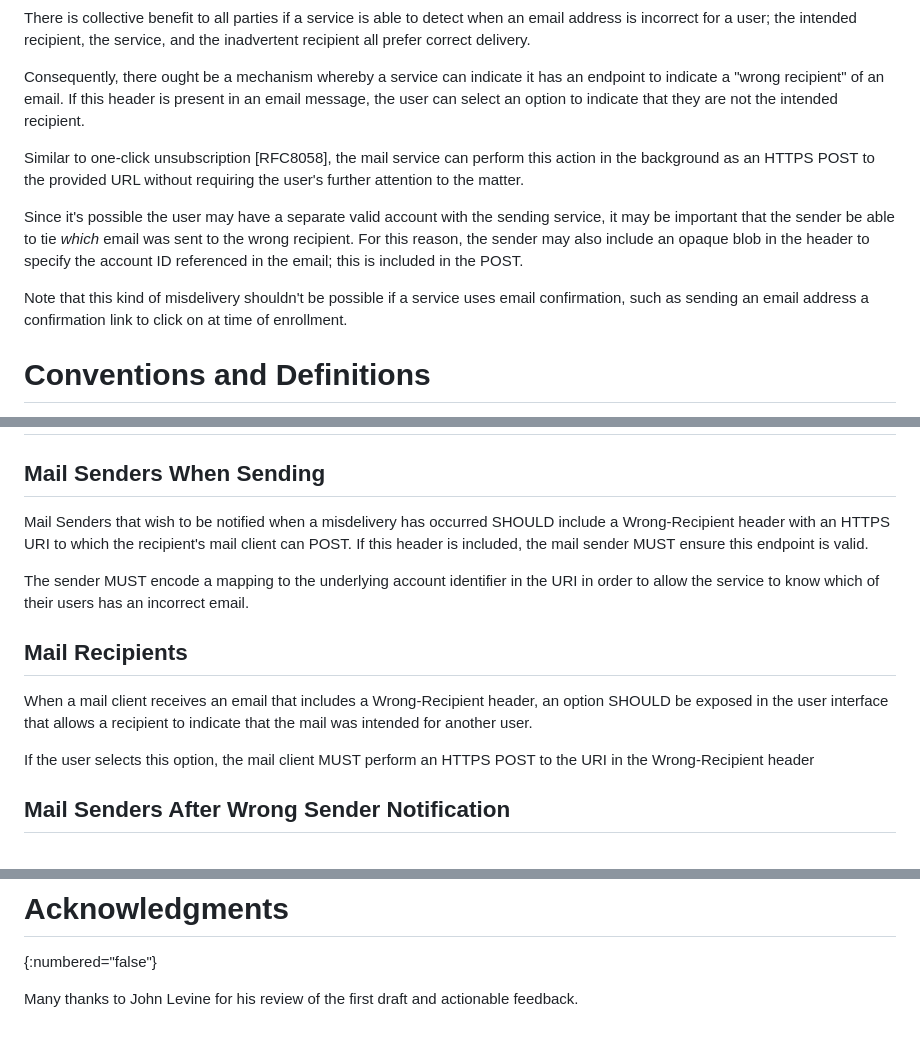
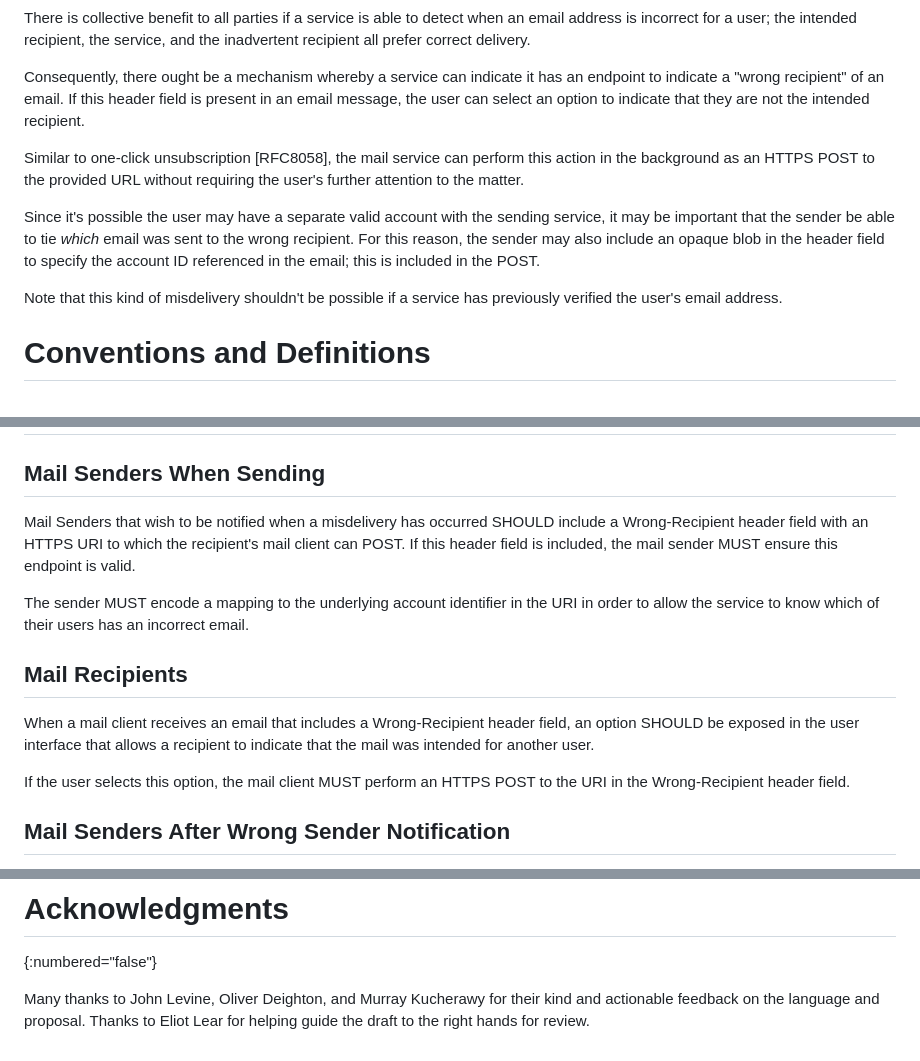
Before and after one commit to dweekly/ietf-wrong-recipient, a Markdown page: draft-dweekly-wrong-recipient.md, 3 parts joined by grey strips. Drawn GitHub-style.

Commit message:
Include edits from Murray and Oliver

```diff
--- a/draft-dweekly-wrong-recipient.md
+++ b/draft-dweekly-wrong-recipient.md
@@ -58,7 +58,7 @@ the service, and the inadvertent recipient all prefer correct delivery.
 
 Consequently, there ought be a mechanism whereby a service can indicate
 it has an endpoint to indicate a "wrong recipient" of an email. If this
-header is present in an email message, the user can select an option to
+header field is present in an email message, the user can select an option to
 indicate that they are not the intended recipient.
 
 Similar to one-click unsubscription [RFC8058], the mail service can
@@ -68,12 +68,11 @@ URL without requiring the user's further attention to the matter.
 Since it's possible the user may have a separate valid account with the
 sending service, it may be important that the sender be able to tie
 _which_ email was sent to the wrong recipient. For this reason, the
-sender may also include an opaque blob in the header to specify the
+sender may also include an opaque blob in the header field to specify the
 account ID referenced in the email; this is included in the POST.
 
 Note that this kind of misdelivery shouldn't be possible if a service
-uses email confirmation, such as sending an email address a confirmation
-link to click on at time of enrollment.
+has previously verified the user's email address.
 
 # Conventions and Definitions
 
@@ -98,8 +97,8 @@ recipients.
 ## Mail Senders When Sending
 
 Mail Senders that wish to be notified when a misdelivery has occurred
-SHOULD include a Wrong-Recipient header with an HTTPS URI to which the
-recipient's mail client can POST. If this header is included, the mail
+SHOULD include a Wrong-Recipient header field with an HTTPS URI to which the
+recipient's mail client can POST. If this header field is included, the mail
 sender MUST ensure this endpoint is valid.
 
 The sender MUST encode a mapping to the underlying account identifier
@@ -109,11 +108,11 @@ has an incorrect email.
 ## Mail Recipients
 
 When a mail client receives an email that includes a Wrong-Recipient
-header, an option SHOULD be exposed in the user interface that allows
+header field, an option SHOULD be exposed in the user interface that allows
 a recipient to indicate that the mail was intended for another user.
 
 If the user selects this option, the mail client MUST perform an
-HTTPS POST to the URI in the Wrong-Recipient header
+HTTPS POST to the URI in the Wrong-Recipient header field.
 
 ## Mail Senders After Wrong Sender Notification
 
@@ -191,4 +190,6 @@ Related information: none
 # Acknowledgments
 {:numbered="false"}
 
-Many thanks to John Levine for his review of the first draft and actionable feedback.
+Many thanks to John Levine, Oliver Deighton, and Murray Kucherawy for their
+kind and actionable feedback on the language and proposal. Thanks to
+Eliot Lear for helping guide the draft to the right hands for review.
```
Also changed, not shown: other parts of draft-dweekly-wrong-recipient.md (+2 -2 lines).
